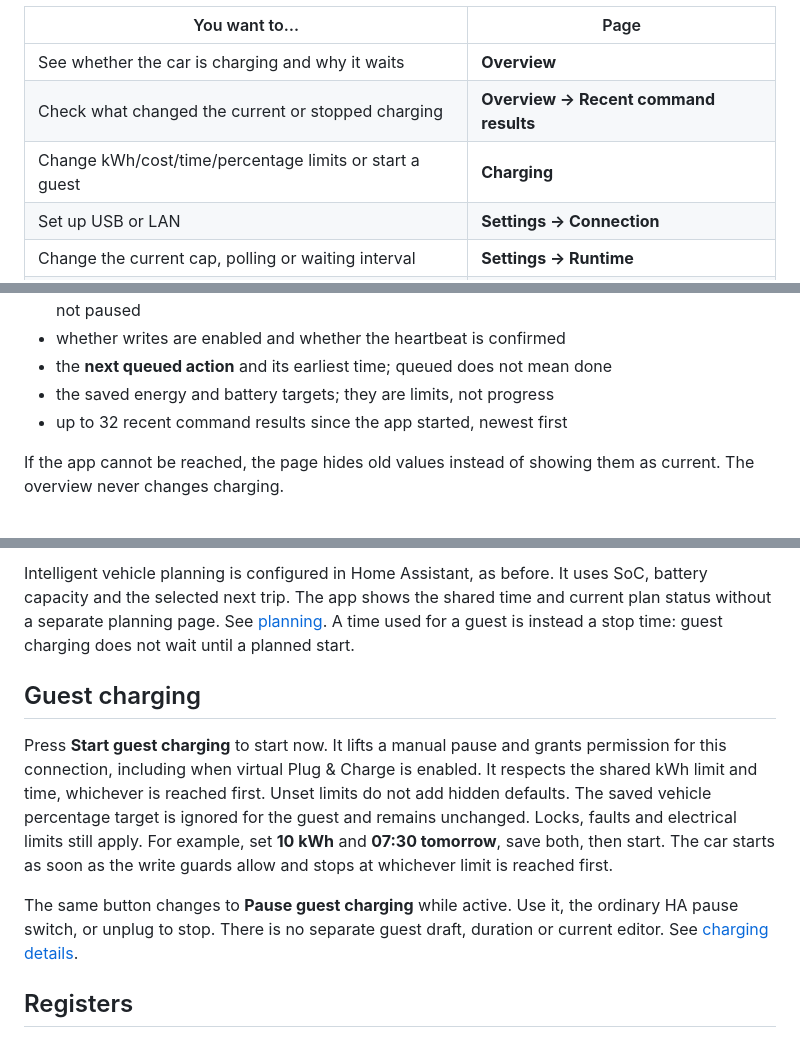
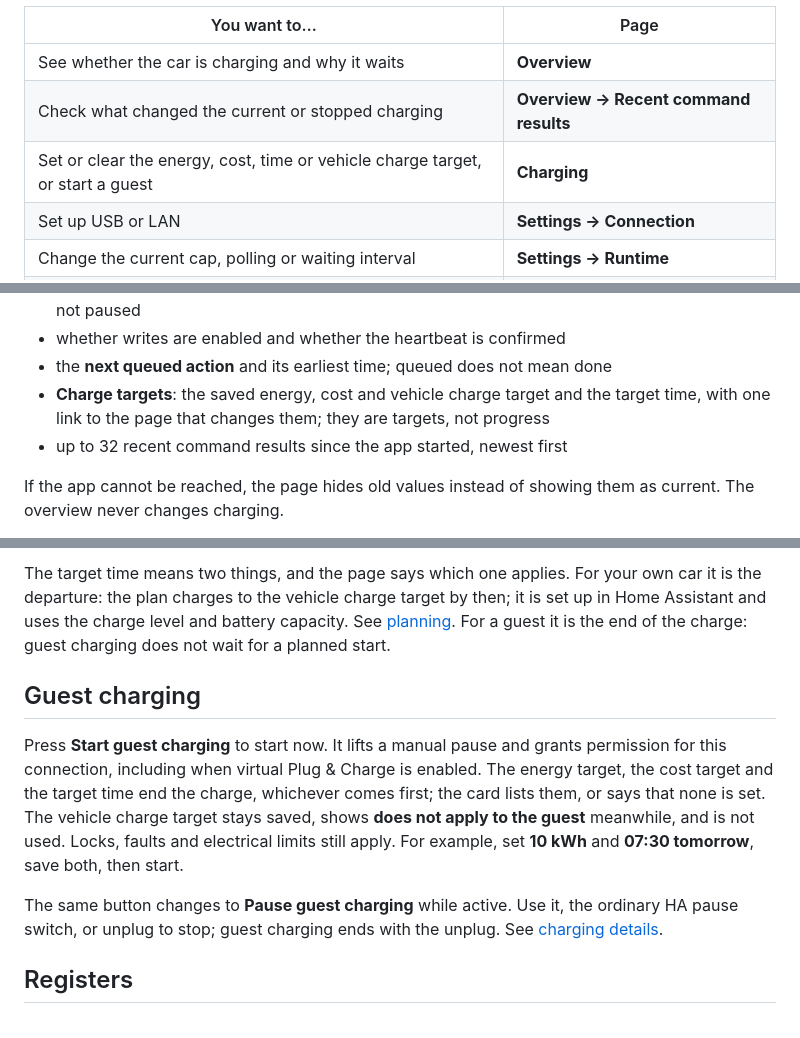
Before and after one commit to memphi2/ha-mennekes-amtron, a Markdown page: docs/app-guide.md, 3 parts joined by grey strips. Drawn GitHub-style.

```diff
--- a/docs/app-guide.md
+++ b/docs/app-guide.md
@@ -10,7 +10,7 @@ by the service app; a direct integration connection has no app web interface.
 |---|---|
 | See whether the car is charging and why it waits | **Overview** |
 | Check what changed the current or stopped charging | **Overview → Recent command results** |
-| Change kWh/cost/time/percentage limits or start a guest | **Charging** |
+| Set or clear the energy, cost, time or vehicle charge target, or start a guest | **Charging** |
 | Set up USB or LAN | **Settings → Connection** |
 | Change the current cap, polling or waiting interval | **Settings → Runtime** |
 | Investigate a problem | **Diagnostics → Registers** or **Log** |
@@ -37,7 +37,9 @@ visible and shows:
   **0 A means unlimited**, not paused
 - whether writes are enabled and whether the heartbeat is confirmed
 - the **next queued action** and its earliest time; queued does not mean done
-- the saved energy and battery targets; they are limits, not progress
+- **Charge targets**: the saved energy, cost and vehicle charge target and the
+  target time, with one link to the page that changes them; they are targets,
+  not progress
 - up to 32 recent command results since the app started, newest first
 
 If the app cannot be reached, the page hides old values instead of showing them
@@ -88,23 +100,23 @@ The same saved values appear in Home Assistant. Setting a limit does not start c
 
-Intelligent vehicle planning is configured in Home Assistant, as before. It uses
-SoC, battery capacity and the selected next trip. The app shows the shared time
-and current plan status without a separate planning page.
-See [planning](departure-planning.md). A time used for a guest is instead a
-stop time: guest charging does not wait until a planned start.
+The target time means two things, and the page says which one applies. For your
+own car it is the departure: the plan charges to the vehicle charge target by
+then; it is set up in Home Assistant and uses the charge level and battery
+capacity. See [planning](departure-planning.md). For a guest it is the end of
+the charge: guest charging does not wait for a planned start.
 
 ## Guest charging
 
 Press **Start guest charging** to start now. It lifts a manual pause and grants
 permission for this connection, including when virtual Plug & Charge is enabled.
-It respects the shared kWh limit and time, whichever is reached first. Unset limits
-do not add hidden defaults. The saved vehicle percentage target is ignored for
-the guest and remains unchanged. Locks, faults and electrical limits still apply.
+The energy target, the cost target and the target time end the charge,
+whichever comes first; the card lists them, or says that none is set. The
+vehicle charge target stays saved, shows **does not apply to the guest**
+meanwhile, and is not used. Locks, faults and electrical limits still apply.
 For example, set **10 kWh** and **07:30 tomorrow**, save both, then start.
-The car starts as soon as the write guards allow and stops at whichever limit
-is reached first.
 
-The same button changes to **Pause guest charging** while active. Use it, the ordinary HA pause switch, or unplug to stop. There is no separate guest
-draft, duration or current editor. See [charging details](app-from-home-assistant.md).
+The same button changes to **Pause guest charging** while active. Use it, the
+ordinary HA pause switch, or unplug to stop; guest charging ends with the
+unplug. See [charging details](app-from-home-assistant.md).
 
 ## Registers
 
```
Also changed, not shown: other parts of docs/app-guide.md (+22 -12 lines), CHANGELOG.md (+17 -0 lines), modbus_service/CHANGELOG.md (+7 -0 lines), docs/images/charging-de.png, docs/images/overview-activity-de.png, 10 other files.
